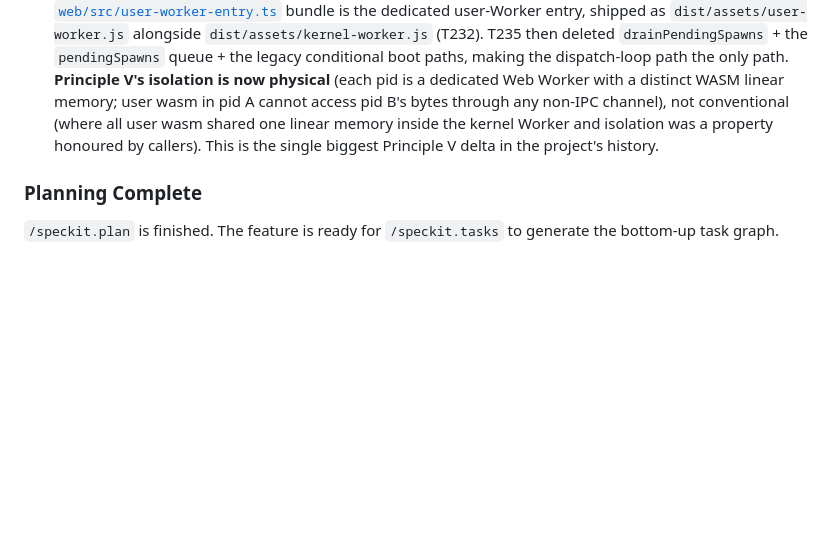
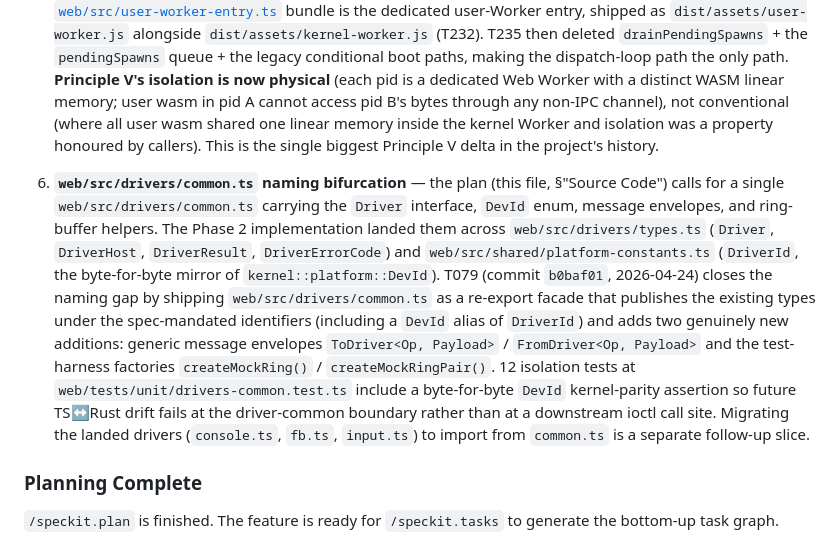
Before and after one commit to WooFerPPK/pmOS, a Markdown page: specs/001-browser-os-v1/plan.md, the part around the change. Drawn GitHub-style; blank space fills up the shorter version.

```diff
--- a/specs/001-browser-os-v1/plan.md
+++ b/specs/001-browser-os-v1/plan.md
@@ -541,6 +541,30 @@ is the deviation **register** the constitution refers to.
    This is the single biggest Principle V delta in the
    project's history.
 
+6. **`web/src/drivers/common.ts` naming bifurcation** —
+   the plan (this file, §"Source Code") calls for a single
+   `web/src/drivers/common.ts` carrying the `Driver` interface,
+   `DevId` enum, message envelopes, and ring-buffer helpers.
+   The Phase 2 implementation landed them across
+   `web/src/drivers/types.ts` (`Driver`, `DriverHost`,
+   `DriverResult`, `DriverErrorCode`) and
+   `web/src/shared/platform-constants.ts` (`DriverId`, the
+   byte-for-byte mirror of `kernel::platform::DevId`). T079
+   (commit `b0baf01`, 2026-04-24) closes the naming gap by
+   shipping `web/src/drivers/common.ts` as a re-export facade
+   that publishes the existing types under the spec-mandated
+   identifiers (including a `DevId` alias of `DriverId`) and
+   adds two genuinely new additions: generic message envelopes
+   `ToDriver<Op, Payload>` / `FromDriver<Op, Payload>` and the
+   test-harness factories `createMockRing()` /
+   `createMockRingPair()`. 12 isolation tests at
+   `web/tests/unit/drivers-common.test.ts` include a
+   byte-for-byte `DevId` kernel-parity assertion so future
+   TS↔Rust drift fails at the driver-common boundary rather
+   than at a downstream ioctl call site. Migrating the landed
+   drivers (`console.ts`, `fb.ts`, `input.ts`) to import from
+   `common.ts` is a separate follow-up slice.
+
 ### Planning Complete
 
 `/speckit.plan` is finished. The feature is ready for
```
Also changed, not shown: specs/001-browser-os-v1/analyze-findings.md (added, +59 -0 lines), specs/001-browser-os-v1/tasks.md (+4 -4 lines).
